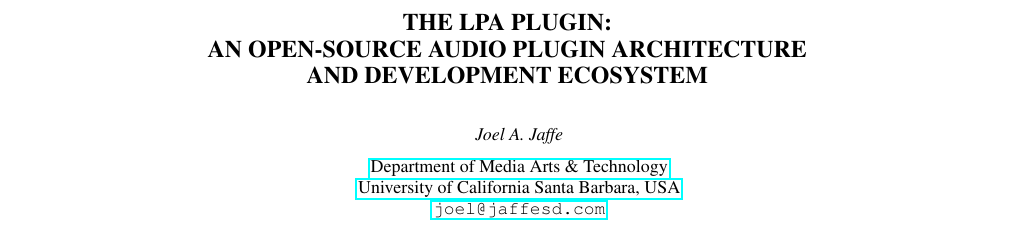
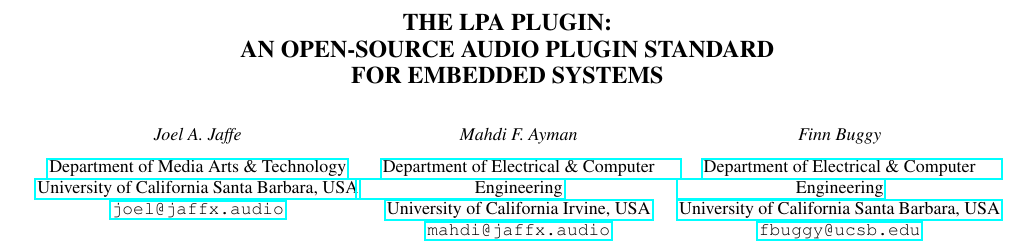
Before and after one commit to joeljaffesd/LPA-Paper, a LaTeX paper (main.tex): part of page 1 of 3, cut so that both start at the same text. Compiled offline with pdfLaTeX.

Commit message:
Update Authors

```diff
--- a/main.tex
+++ b/main.tex
@@ -34,12 +34,12 @@
 % Please use these commands to define title and author(s) of the paper:
 \def\papertitle {
   The LPA Plugin: \\
-  An Open-Source Audio Plugin Architecture \\
-  and Development Ecosystem
+  An Open-Source Audio Plugin Standard \\
+  for Embedded Systems
 }
 \def\paperauthorA{ Joel A. Jaffe }
-\def\paperauthorB{Author Two}
-\def\paperauthorC{Author Three}
+\def\paperauthorB{ Mahdi F. Ayman }
+\def\paperauthorC{ Finn Buggy }
 \def\paperauthorD{Author Four}
 
 % Authors' affiliations have to be set below
@@ -118,5 +114,9 @@
-{\tt \href{mailto:joel@jaffesd.com}{joel@jaffesd.com}}
-}
+% \affiliation{
+% \paperauthorA}
+% {\href{https://www.mat.ucsb.edu/}{Department of Media Arts \& Technology} \\
+% \href{https://www.ucsb.edu}{University of California Santa Barbara, USA} \\
+% {\tt \href{mailto:joel@jaffesd.com}{joel@jaffesd.com}}
+% }
 %-----------------------------------SINGLE-AUTHOR HEADER ENDS------------------------------------------------------
 
 %---------------TWO-AUTHOR HEADER STARTS (uncomment below if your paper has two authors)-----------------------
@@ -132,19 +132,22 @@
 %-------------------------------------TWO-AUTHOR HEADER ENDS------------------------------------------------------
 
 %---------------THREE-AUTHOR HEADER STARTS (uncomment below if your paper has three authors)-----------------------
-% \threeaffiliations{
-% \paperauthorA \,\sthanks{This work was supported by the XYZ Foundation}}
-% {\href{https://ccrma.stanford.edu}{CCRMA} \\ Stanford University, USA \\
-% {\tt \href{mailto:lac@ccrma.stanford.edu}{lac@ccrma.stanford.edu}}
-% }
-% {\paperauthorB \,\sthanks{This guy is a very good fellow}}
-% {\href{http://www.musikwissenschaft.uni-mainz.de/Musikinformatik/}{Johannes Gutenberg University (JGU)} \\  Mainz, Germany\\
-% {\tt \href{mailto:lac@uni-mainz.de}{lac@uni-mainz.de}}
-% }
-% {\paperauthorC \,\sthanks{Illustrious contributor}}
-% {\href{https://lmfa.ec-lyon.fr/}{LMFA} \\ Ecully, France \\
-% {\tt \href{mailto:lac@ec-lyon.fr}{lac@ec-lyon.fr}}
-% }
+\threeaffiliations
+{\paperauthorA}
+{\href{https://www.mat.ucsb.edu/}{Department of Media Arts \& Technology} \\
+\href{https://www.ucsb.edu}{University of California Santa Barbara, USA} \\
+{\tt \href{mailto:joel@jaffx.audio}{joel@jaffx.audio}}
+}
+{\paperauthorB}
+{\href{https://www.mat.ucsb.edu/}{Department of Electrical \& Computer Engineering} \\
+\href{https://www.uci.edu}{University of California Irvine, USA} \\
+{\tt \href{mailto:mahdi@jaffx.audio}{mahdi@jaffx.audio}}
+}
+{\paperauthorC}
+{\href{https://www.mat.ucsb.edu/}{Department of Electrical \& Computer Engineering} \\
+\href{https://www.ucsb.edu}{University of California Santa Barbara, USA} \\
+{\tt \href{mailto:fbuggy@ucsb.edu}{fbuggy@ucsb.edu}}
+}
 %-------------------------------------THREE-AUTHOR HEADER ENDS------------------------------------------------------
 
 %----------------FOUR-AUTHOR HEADER STARTS (uncomment below if your paper has four authors)-----------------------
```
Also changed, not shown: main.tex (4 more changed lines).
